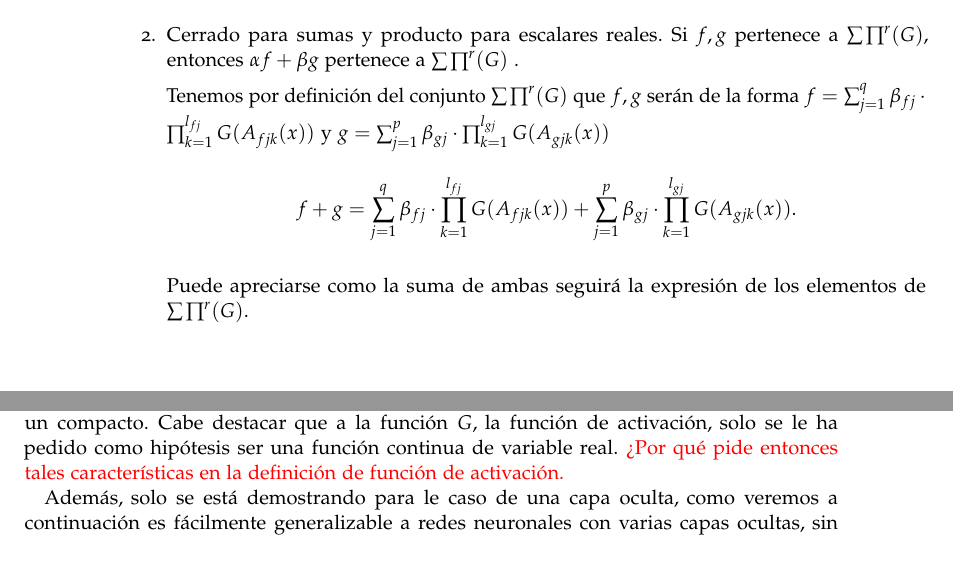
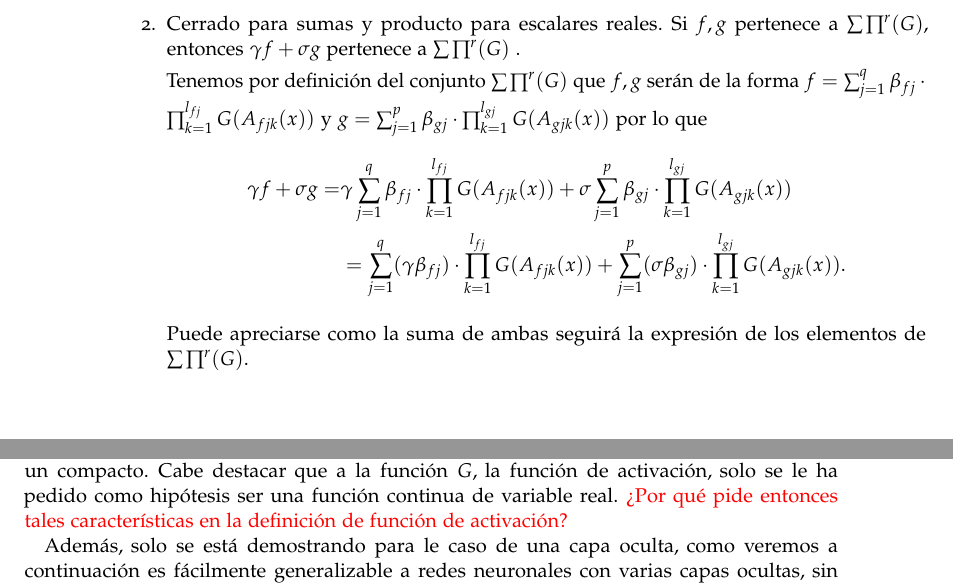
Before and after one commit to BlancaCC/TFG-Estudio-de-las-redes-neuronales, a LaTeX book (doc/tfg.tex, which reads doc/capitulos/articulo_rrnn_aproximadores_universales/definiciones_esenciales.tex): two parts of pages 26 and 27 of 41, joined at a grey line, cut so that both start at the same text. Compiled offline with pdfLaTeX.

Commit message:
Corrijo teorema convergencia real #40 Se corrige la demotración en cerrado para suma y producto escalares.

```diff
--- a/doc/capitulos/articulo_rrnn_aproximadores_universales/definiciones_esenciales.tex
+++ b/doc/capitulos/articulo_rrnn_aproximadores_universales/definiciones_esenciales.tex
@@ -189,14 +189,18 @@ con la precisión que se desee.
         Como $G$ no es constante existirá un valor de la imagen distinto de $0$, supongamos que $G(a)= b \neq 0$ para $a,b \in \R.$
         Consideremos la función afín $A(x) = 0 \cdot x + a$, está claro que $\frac{1}{b}G(A(x))$ es la función constantemente uno.
         \item Cerrado para sumas y producto para escalares reales.
-        Si $f,g$ pertenece a  $\pmcg$, entonces $\alpha f + \beta g$ pertenece a $\pmcg$ .
+        Si $f,g$ pertenece a  $\pmcg$, entonces $\gamma f + \sigma g$ pertenece a $\pmcg$ .
 
         Tenemos por definición del conjunto $\pmcg$
         que $f,g$ serán de la forma $f = \sum_{j = 1} ^q  \beta_{fj} \cdot \prod_{k=1}^{l_{fj}}  G(A_{fjk}(x))$ y
-        $g = \sum_{j = 1} ^p  \beta_{gj} \cdot \prod_{k=1}^{l_{gj}}G(A_{gjk}(x))$
+        $g = \sum_{j = 1} ^p  \beta_{gj} \cdot \prod_{k=1}^{l_{gj}}G(A_{gjk}(x))$  por lo que
         \begin{equation}
-            f+g = \sum_{j = 1} ^q  \beta_{fj} \cdot \prod_{k=1}^{l_{fj}}  G(A_{fjk}(x)) +
-            \sum_{j = 1} ^p  \beta_{gj} \cdot \prod_{k=1}^{l_{gj}}G(A_{gjk}(x)).
+            \begin{split}
+                \gamma f+ \sigma g =& \gamma \sum_{j = 1} ^q  \beta_{fj} \cdot \prod_{k=1}^{l_{fj}}  G(A_{fjk}(x)) +
+                \sigma \sum_{j = 1} ^p  \beta_{gj} \cdot \prod_{k=1}^{l_{gj}}G(A_{gjk}(x)) \\
+                & = \sum_{j = 1} ^q  (\gamma \beta_{fj}) \cdot \prod_{k=1}^{l_{fj}}  G(A_{fjk}(x)) +
+                \sum_{j = 1} ^p  (\sigma \beta_{gj}) \cdot \prod_{k=1}^{l_{gj}}G(A_{gjk}(x)).
+            \end{split}
         \end{equation}
 
         Puede apreciarse como la suma de ambas seguirá la expresión de los elementos de $\pmcg$.
@@ -239,7 +243,7 @@ con la precisión que se desee.
 Con esto lo que acabamos de probar que \textit{feedforward neural networks} con tan solo una capa oculta son $\sum \prod$ son capaces de aproximar cualquier
 función continua de variable real en un compacto.  Cabe destacar que a la función $G$, la función de activación, solo se le ha pedido como
 hipótesis ser una función continua de variable real. \textcolor{red}{¿Por qué pide entonces tales características en la definición de
-función de activación. }
+función de activación?}
 
 Además, solo se está demostrando para le caso de una capa oculta, como veremos a continuación es fácilmente generalizable a redes neuronales
 con varias capas ocultas, sin embargo; esto pone de manifiesto, si se quieren formular nuevos teoremas en el campo de las redes neuronales
```
